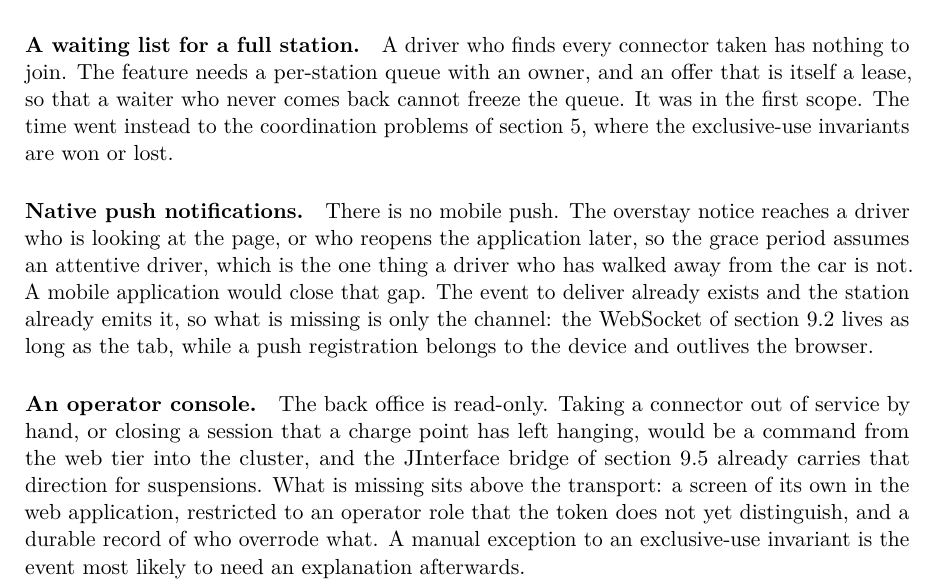
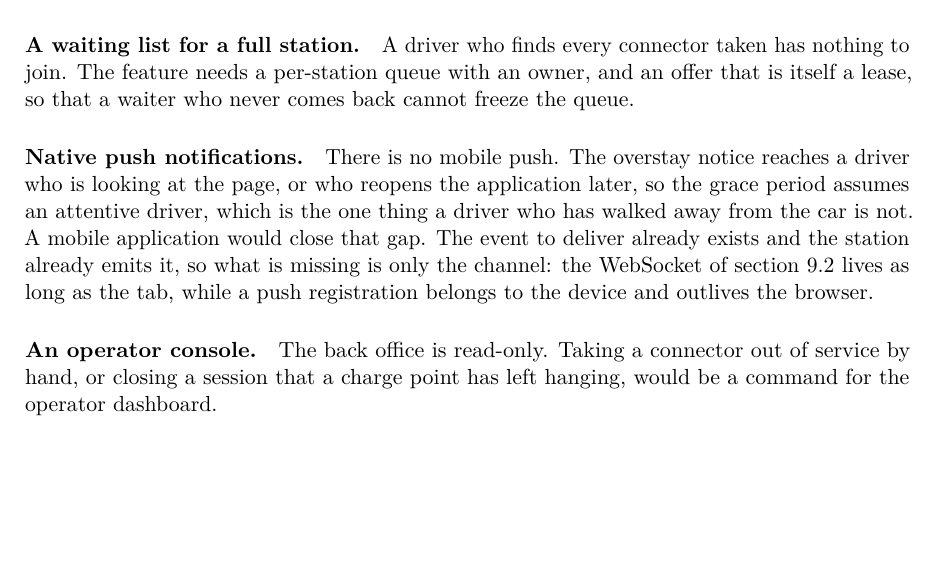
Before and after one commit to andreainno22/VoltShare_DSMT_project, a LaTeX document (src/doc/main.tex, which reads src/doc/sections/12-future-works.tex): part of page 24 of 25, cut so that both start at the same text, the shorter picture padded with empty space. Compiled offline with pdfLaTeX.

Commit message:
future works rivisti

```diff
--- a/src/doc/sections/12-future-works.tex
+++ b/src/doc/sections/12-future-works.tex
@@ -5,9 +5,7 @@ Three extensions, none started, each with the reason it was set aside.
 
 \paragraph{A waiting list for a full station.} A driver who finds every connector taken has
 nothing to join. The feature needs a per-station queue with an owner, and an offer that is
-itself a lease, so that a waiter who never comes back cannot freeze the queue. It was in the
-first scope. The time went instead to the coordination problems of \cref{sec:problems}, where
-the exclusive-use invariants are won or lost.
+itself a lease, so that a waiter who never comes back cannot freeze the queue.
 
 \paragraph{Native push notifications.} There is no mobile push. The overstay notice reaches a
 driver who is looking at the page, or who reopens the application later, so the grace period
@@ -19,9 +17,4 @@ device and outlives the browser.
 
 \paragraph{An operator console.} The back office is read-only. Taking a connector out of
 service by hand, or closing a session that a charge point has left hanging, would be a
-command from the web tier into the cluster, and the JInterface bridge of
-\cref{sec:api-bridge} already carries that direction for suspensions. What is missing sits
-above the transport: a screen of its own in the web application, restricted to an operator
-role that the token does not yet distinguish, and a durable record of who overrode what. A
-manual exception to an exclusive-use invariant is the event most likely to need an
-explanation afterwards.
+command for the operator dashboard.
```
Also changed, not shown: src/doc/main.pdf.
